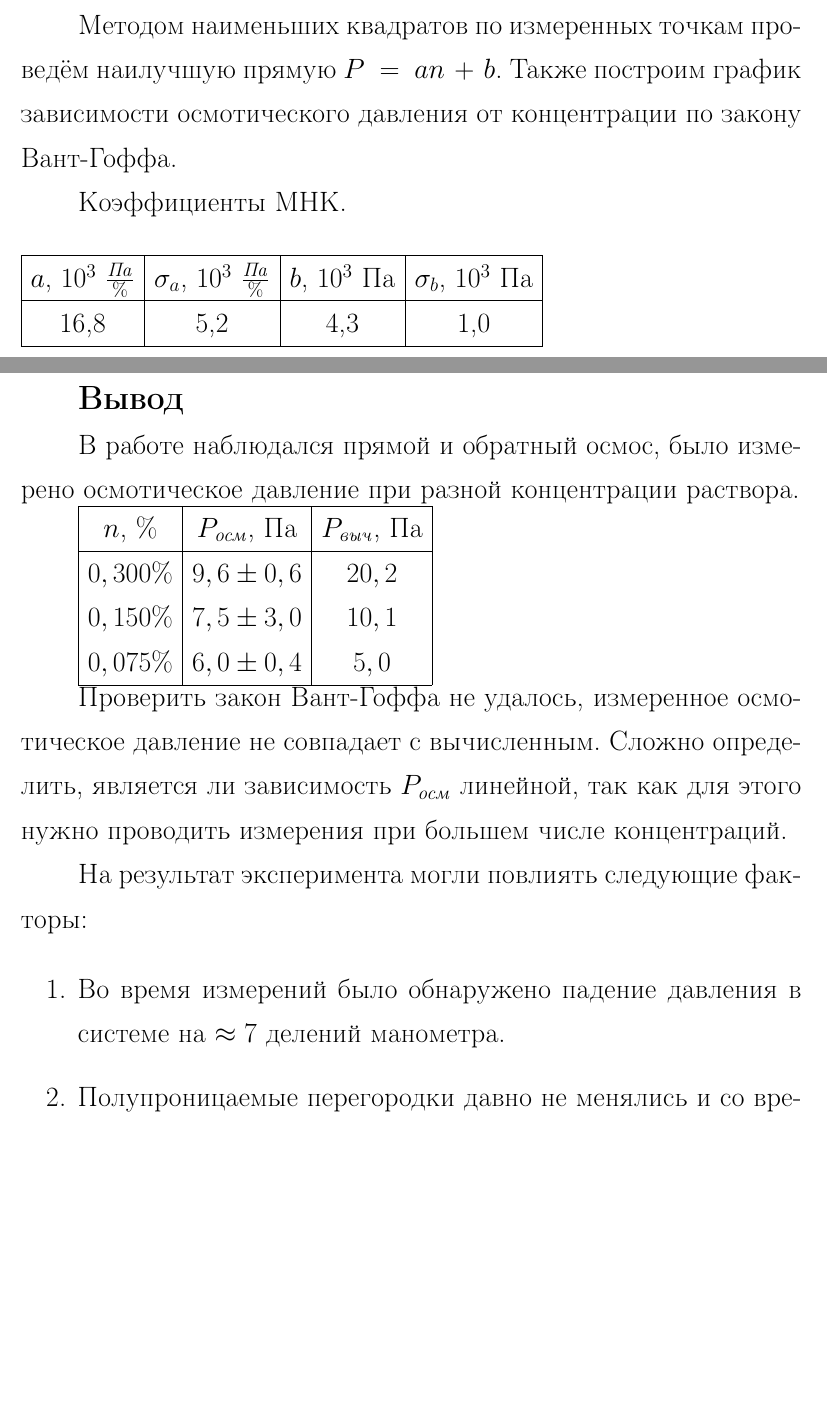
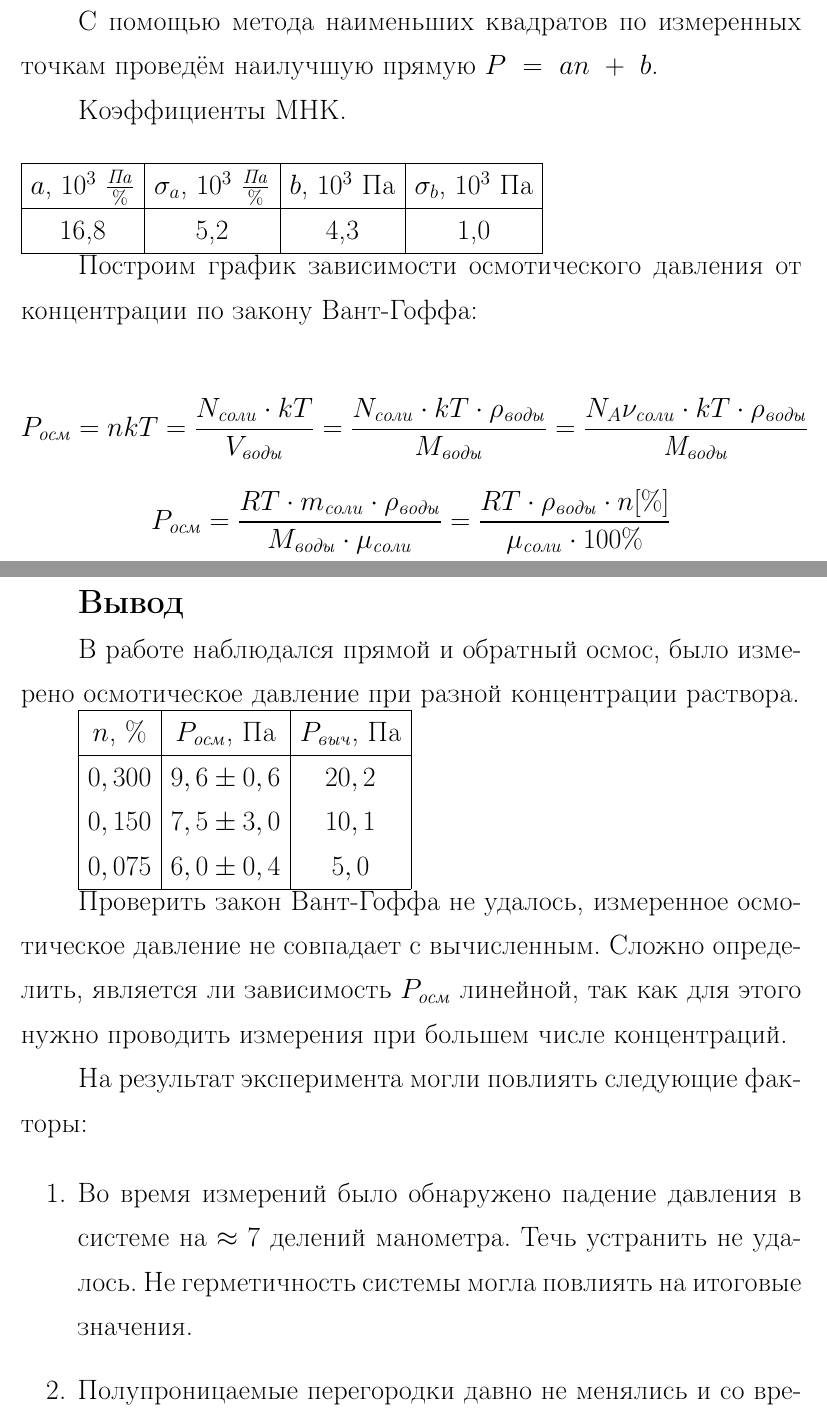
Before and after one commit to ArtemMaslov/Lab_2.3.3, a LaTeX document (report/report 2.3.3.tex, which reads report/graphics.tex, report/result.tex): two parts of pages 16 and 17 of 17, joined at a grey line, cut so that both start at the same text, the shorter picture padded with empty space. Compiled offline with pdfLaTeX.

Commit message:
Presentation added

```diff
--- a/report/graphics.tex
+++ b/report/graphics.tex
@@ -79,7 +77,18 @@ $h_0 = 101,9 \pm 0,8$ мм.
 	\includegraphics[width=1 \textwidth]{../plots/graph_p_osm_n.png}
 \end{figure}
 
-Методом наименьших квадратов по измеренных точкам проведём наилучшую прямую $P~=~an~+~b$. Также построим график зависимости осмотического давления от концентрации по закону Вант-Гоффа.
+\newpage
+
+С помощью метода наименьших квадратов по измеренных точкам проведём наилучшую прямую $P~=~an~+~b$.
 
 Коэффициенты МНК. \\
 \input{../tables/p_n_fit v0.tex}
+
+Построим график зависимости осмотического давления от концентрации по закону Вант-Гоффа:
+
+$$
+P_{осм} = nkT = \frac{N_{соли} \cdot k T}{V_{воды}} = \frac{N_{соли} \cdot k T \cdot \rho_{воды}}{M_{воды}} = \frac{N_A \nu_{соли} \cdot k T \cdot \rho_{воды}}{М_{воды}}
+$$
+$$
+P_{осм} =\frac{RT \cdot m_{соли} \cdot \rho_{воды}}{M_{воды} \cdot \mu_{соли}} = \frac{RT \cdot \rho_{воды} \cdot n[\%]}{\mu_{соли} \cdot 100\%}
+$$
--- a/report/result.tex
+++ b/report/result.tex
@@ -6,9 +6,9 @@
 	\hline
 	$n$, $\%$ & $P_{осм}$, Па & $P_{выч}$, Па \\
 	\hline
-	$0,300 \%$ & $9,6 \pm 0,6$  & $20,2$ \\
-	$0,150 \%$ & $7,5 \pm 3,0$  & $10,1$ \\
- 	$0,075 \%$ & $6,0 \pm 0,4$  & $5,0$  \\
+	$0,300$ & $9,6 \pm 0,6$  & $20,2$ \\
+	$0,150$ & $7,5 \pm 3,0$  & $10,1$ \\
+ 	$0,075$ & $6,0 \pm 0,4$  & $5,0$  \\
 	\hline
 \end{tabular}
 
@@ -17,6 +17,6 @@
 На результат эксперимента могли повлиять следующие факторы:
 
 \begin{enumerate}
-	\item Во время измерений было обнаружено падение давления в системе на $\approx 7$ делений манометра.
+	\item Во время измерений было обнаружено падение давления в системе на $\approx 7$ делений манометра. Течь устранить не удалось. Не герметичность системы могла повлиять на итоговые значения.
 	\item Полупроницаемые перегородки давно не менялись и со временем могли засориться, что приводит к понижению измеренного давления от вычисленного по формуле Вант-Гоффа.
 \end{enumerate}
```
Also changed, not shown: images/scheme_theory.png, images/scheme_theory0.png (added), plots/graph_p_v method.png (added), plots/graph_p_v.png, plots/graph_v_p.png (deleted), report/report 2.3.3.pdf, report/graphics.tex (2 more changed lines), 5 other files.
